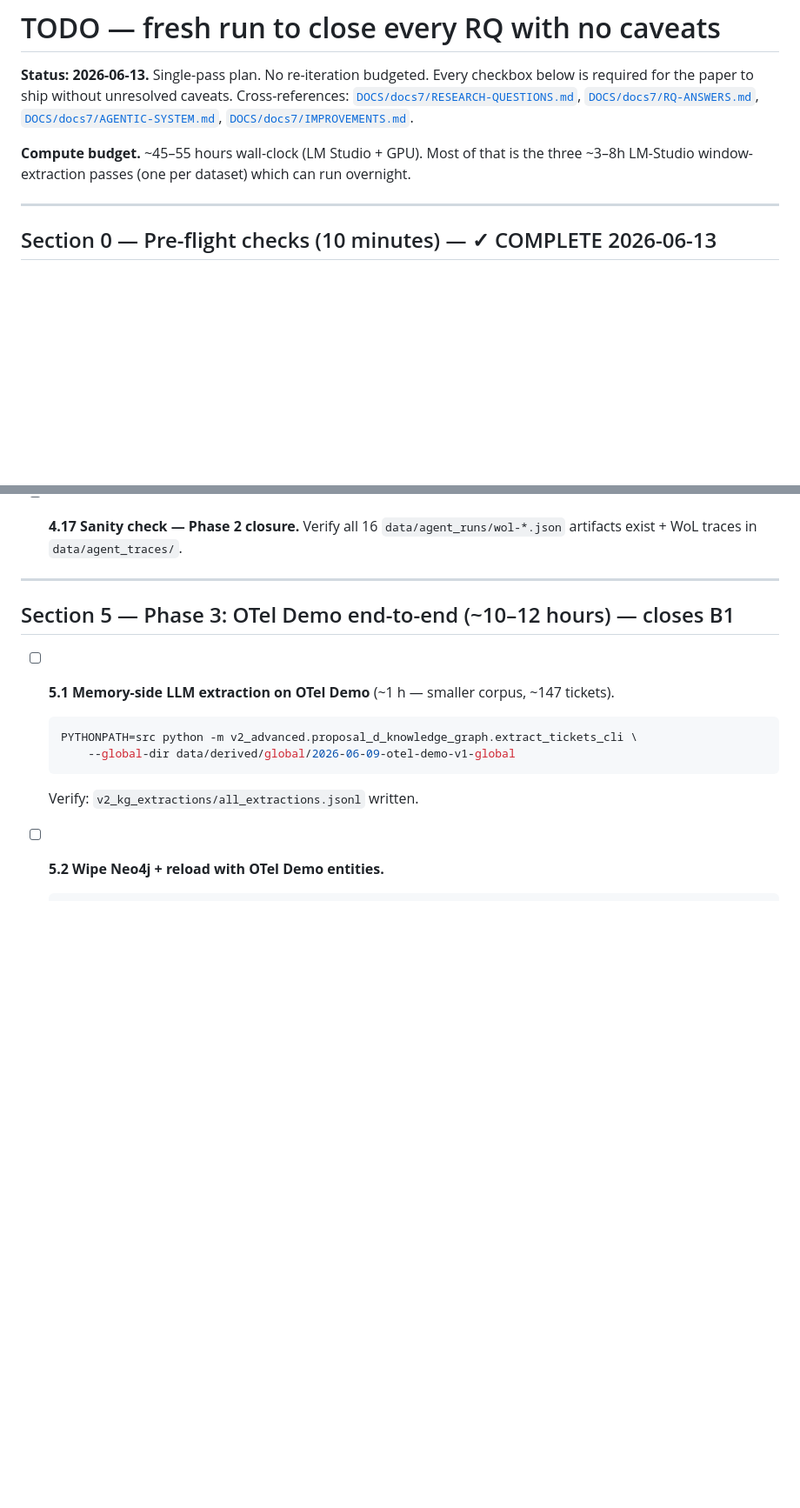
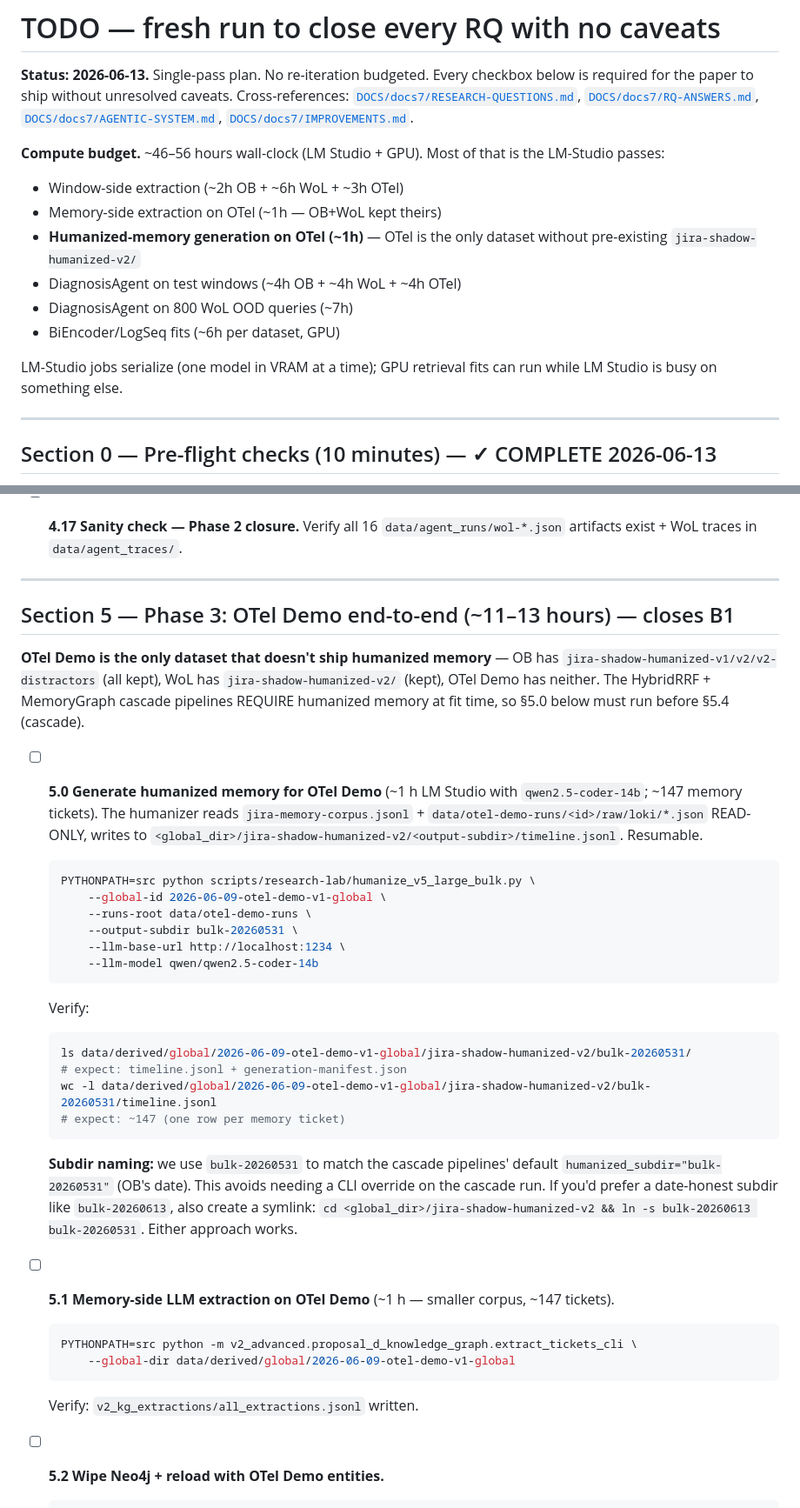
Before and after one commit to 17YuvrajSehgal/JiraAndLogs, a Markdown page: TODO.md, 2 parts joined by grey strips. Shown at 87% size. Rendered like a GitHub page; blank space fills up the shorter version.

Commit message:
docs: TODO §5 — add OTel Demo humanization step (5.0)
The cascade's HybridRRF + MemoryGraph pipelines require
jira-shadow-humanized-v2/ at fit time. OB and WoL already have
this corpus; OTel Demo doesn't (the humanizer was never run on it).

Added §5.0 step before the cascade run:
  - Invokes scripts/research-lab/humanize_v5_large_bulk.py with
    --global-id 2026-06-09-otel-demo-v1-global and
    --runs-root data/otel-demo-runs/
  - ~1h LM Studio with qwen2.5-coder-14b on ~147 memory tickets
  - Output subdir set to `bulk-20260531` to match cascade pipelines'
    default `humanized_subdir`; symlink option documented for users
    who prefer date-honest subdir names

Compute budget bumped to ~46-56h wall-clock to account for the
extra LM Studio pass. The full LM Studio job inventory is now
spelled out in the budget header.

Co-Authored-By: Claude Opus 4.7 (1M context) <noreply@anthropic.com>

````diff
--- a/TODO.md
+++ b/TODO.md
@@ -8,9 +8,18 @@ caveats. Cross-references:
 [`DOCS/docs7/AGENTIC-SYSTEM.md`](DOCS/docs7/AGENTIC-SYSTEM.md),
 [`DOCS/docs7/IMPROVEMENTS.md`](DOCS/docs7/IMPROVEMENTS.md).
 
-**Compute budget.** ~45–55 hours wall-clock (LM Studio + GPU). Most of
-that is the three ~3–8h LM-Studio window-extraction passes (one per
-dataset) which can run overnight.
+**Compute budget.** ~46–56 hours wall-clock (LM Studio + GPU). Most of
+that is the LM-Studio passes:
+  - Window-side extraction (~2h OB + ~6h WoL + ~3h OTel)
+  - Memory-side extraction on OTel (~1h — OB+WoL kept theirs)
+  - **Humanized-memory generation on OTel (~1h)** — OTel is the only
+    dataset without pre-existing `jira-shadow-humanized-v2/`
+  - DiagnosisAgent on test windows (~4h OB + ~4h WoL + ~4h OTel)
+  - DiagnosisAgent on 800 WoL OOD queries (~7h)
+  - BiEncoder/LogSeq fits (~6h per dataset, GPU)
+
+LM-Studio jobs serialize (one model in VRAM at a time); GPU
+retrieval fits can run while LM Studio is busy on something else.
 
 ---
 
@@ -512,7 +521,42 @@ stays loaded for everything in §3.
 
 ---
 
-## Section 5 — Phase 3: OTel Demo end-to-end (~10–12 hours) — closes B1
+## Section 5 — Phase 3: OTel Demo end-to-end (~11–13 hours) — closes B1
+
+**OTel Demo is the only dataset that doesn't ship humanized memory** —
+OB has `jira-shadow-humanized-v1/v2/v2-distractors` (all kept), WoL
+has `jira-shadow-humanized-v2/` (kept), OTel Demo has neither. The
+HybridRRF + MemoryGraph cascade pipelines REQUIRE humanized memory
+at fit time, so §5.0 below must run before §5.4 (cascade).
+
+- [ ] **5.0 Generate humanized memory for OTel Demo** (~1 h LM Studio
+  with `qwen2.5-coder-14b`; ~147 memory tickets). The humanizer reads
+  `jira-memory-corpus.jsonl` + `data/otel-demo-runs/<id>/raw/loki/*.json`
+  READ-ONLY, writes to
+  `<global_dir>/jira-shadow-humanized-v2/<output-subdir>/timeline.jsonl`.
+  Resumable.
+  ```bash
+  PYTHONPATH=src python scripts/research-lab/humanize_v5_large_bulk.py \
+      --global-id 2026-06-09-otel-demo-v1-global \
+      --runs-root data/otel-demo-runs \
+      --output-subdir bulk-20260531 \
+      --llm-base-url http://localhost:1234 \
+      --llm-model qwen/qwen2.5-coder-14b
+  ```
+  Verify:
+  ```bash
+  ls data/derived/global/2026-06-09-otel-demo-v1-global/jira-shadow-humanized-v2/bulk-20260531/
+  # expect: timeline.jsonl + generation-manifest.json
+  wc -l data/derived/global/2026-06-09-otel-demo-v1-global/jira-shadow-humanized-v2/bulk-20260531/timeline.jsonl
+  # expect: ~147 (one row per memory ticket)
+  ```
+
+  **Subdir naming:** we use `bulk-20260531` to match the cascade
+  pipelines' default `humanized_subdir="bulk-20260531"` (OB's date).
+  This avoids needing a CLI override on the cascade run. If you'd
+  prefer a date-honest subdir like `bulk-20260613`, also create a
+  symlink: `cd <global_dir>/jira-shadow-humanized-v2 &&
+  ln -s bulk-20260613 bulk-20260531`. Either approach works.
 
 - [ ] **5.1 Memory-side LLM extraction on OTel Demo** (~1 h —
   smaller corpus, ~147 tickets).
````
